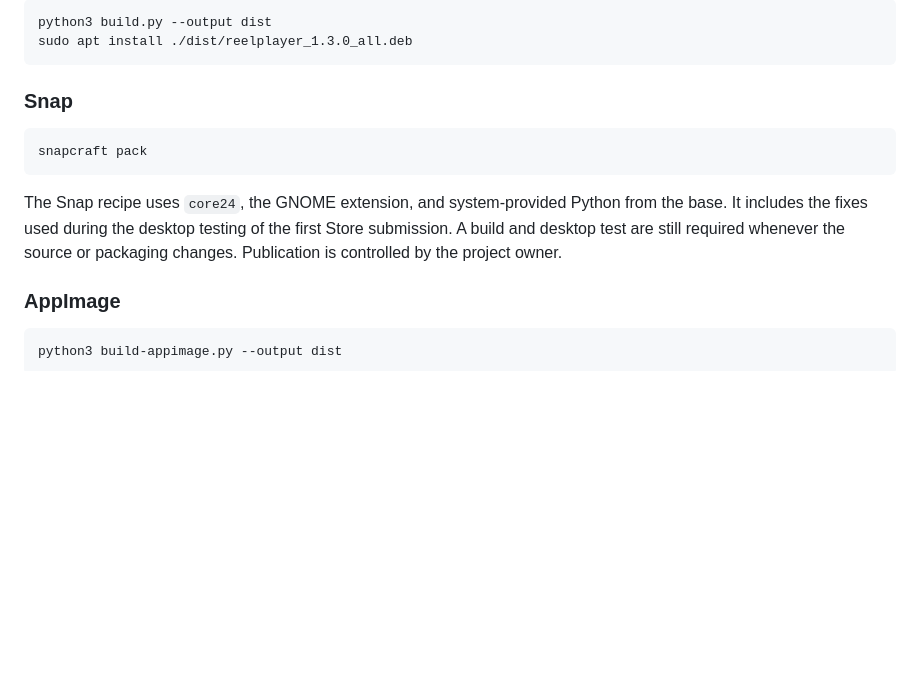
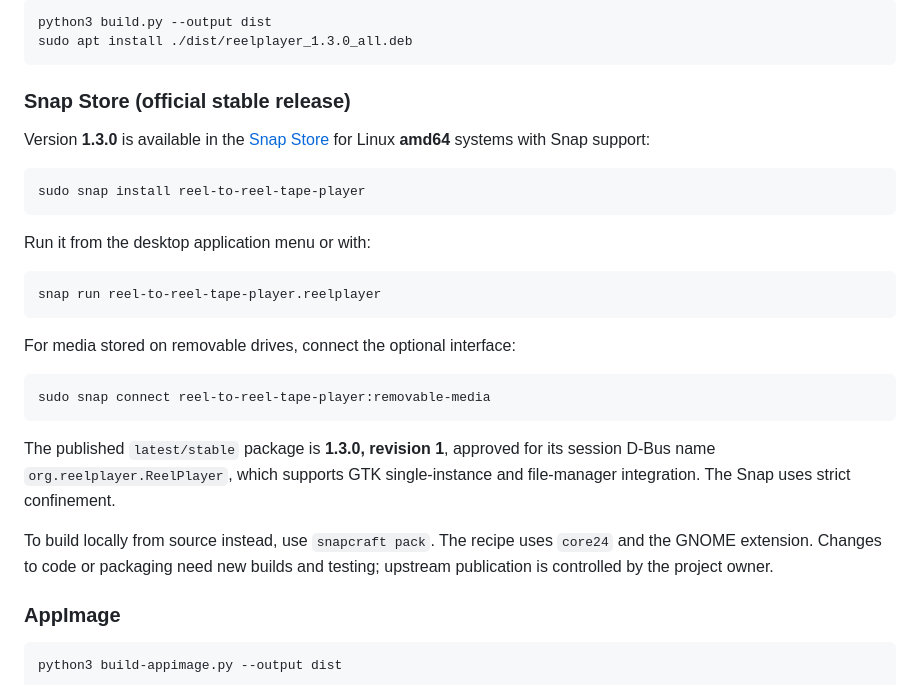
Before and after one commit to danielmoldovanapps/reel-to-reel-tape-player, a Markdown page: README.md, the part around one of its changes. GitHub-like rendering; blank space fills up the shorter version.

Commit message:
Document official Snap Store stable release and installation (#2)

````diff
--- a/README.md
+++ b/README.md
@@ -52,16 +52,29 @@ python3 build.py --output dist
 sudo apt install ./dist/reelplayer_1.3.0_all.deb
 ```
 
-### Snap
+### Snap Store (official stable release)
+
+Version **1.3.0** is available in the [Snap Store](https://snapcraft.io/reel-to-reel-tape-player) for Linux **amd64** systems with Snap support:
 
 ```bash
-snapcraft pack
+sudo snap install reel-to-reel-tape-player
 ```
 
-The Snap recipe uses `core24`, the GNOME extension, and system-provided Python
-from the base. It includes the fixes used during the desktop testing of the
-first Store submission. A build and desktop test are still required whenever
-the source or packaging changes. Publication is controlled by the project owner.
+Run it from the desktop application menu or with:
+
+```bash
+snap run reel-to-reel-tape-player.reelplayer
+```
+
+For media stored on removable drives, connect the optional interface:
+
+```bash
+sudo snap connect reel-to-reel-tape-player:removable-media
+```
+
+The published `latest/stable` package is **1.3.0, revision 1**, approved for its session D-Bus name `org.reelplayer.ReelPlayer`, which supports GTK single-instance and file-manager integration. The Snap uses strict confinement.
+
+To build locally from source instead, use `snapcraft pack`. The recipe uses `core24` and the GNOME extension. Changes to code or packaging need new builds and testing; upstream publication is controlled by the project owner.
 
 ### AppImage
 
````
Also changed, not shown: other parts of README.md (+1 -1 lines).
